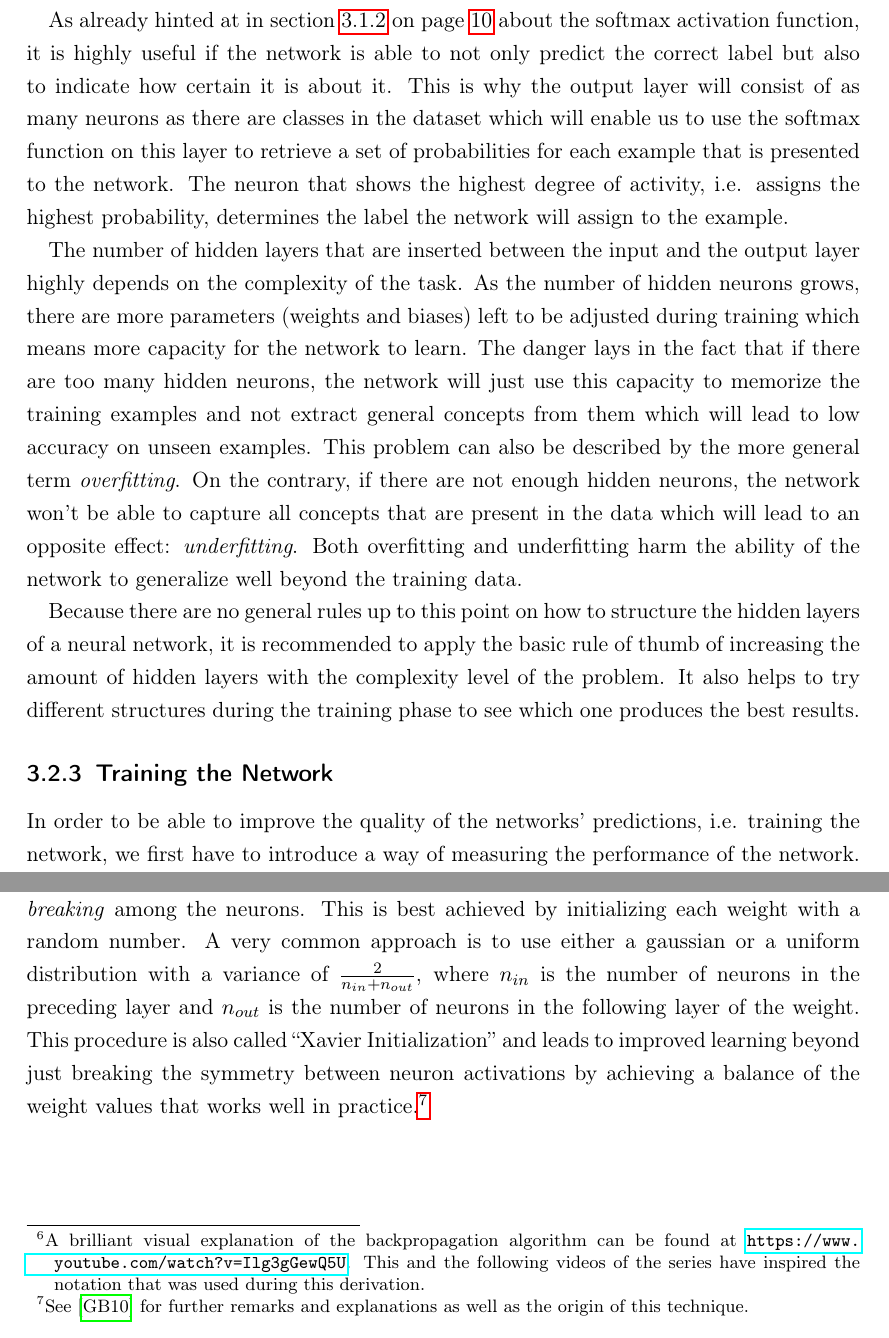
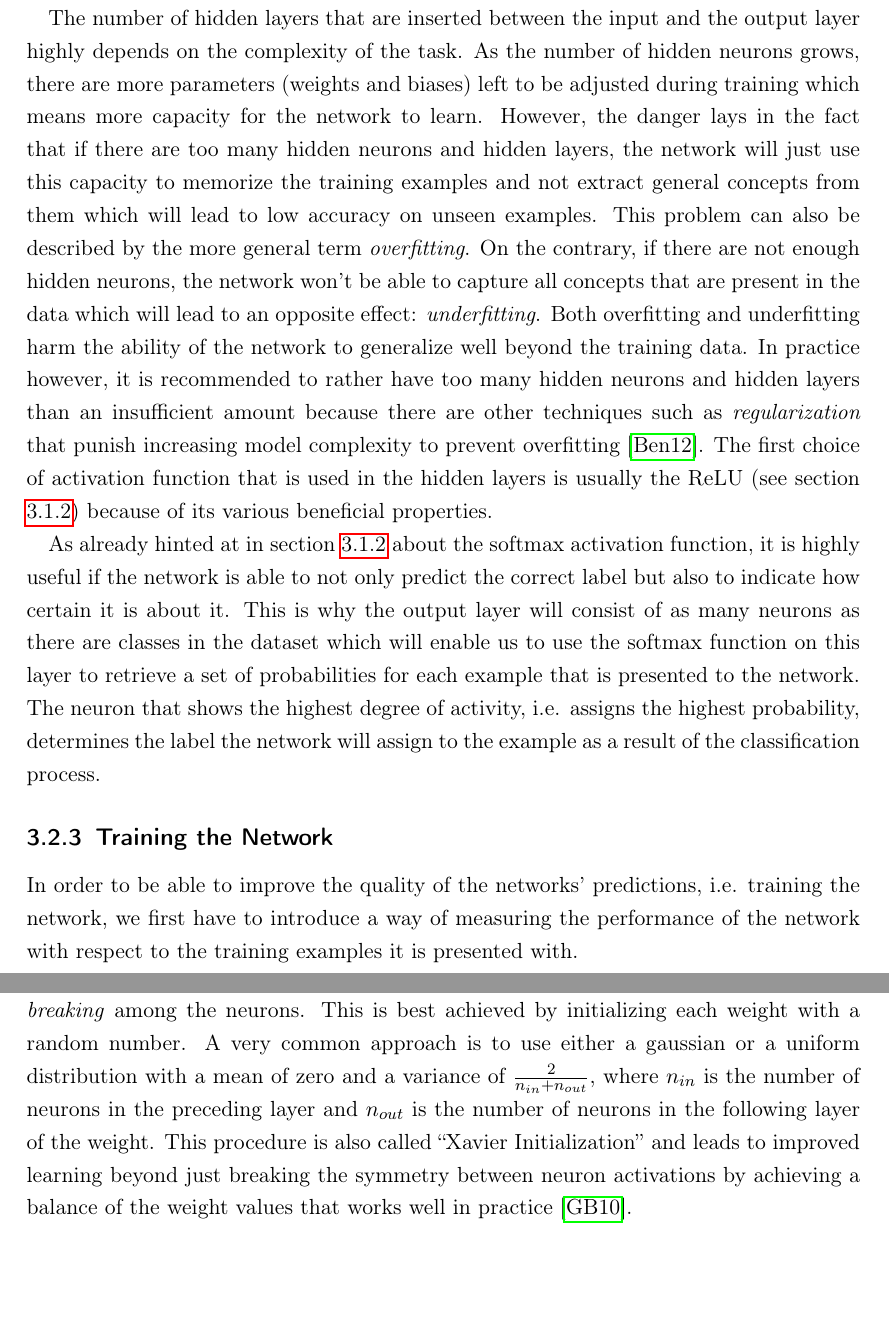
Before and after one commit to chr-peters/bachelors_thesis, a LaTeX thesis (thesis/bachelorthesis_christian_peters.tex, which reads common/config.tex, thesis/fundamentals.tex): two parts of pages 15 and 20 of 26 before the commit and two parts of pages 15 and 21 of 27 after it, joined at a grey line, cut so that both start at the same text, the shorter picture padded with empty space. Compiled offline with pdfLaTeX.

Commit message:
first version of chapter 2

```diff
--- a/common/config.tex
+++ b/common/config.tex
@@ -19,8 +19,6 @@
 
 \PassOptionsToPackage{hyphens}{url}\usepackage{hyperref}
 
-\usepackage[english]{fancyref}
-
 \usepackage{makecell}
 
 \usepackage{algorithm}
--- a/thesis/fundamentals.tex
+++ b/thesis/fundamentals.tex
@@ -429,5 +431,31 @@ the identity of the incoming signal.
+numerical scales dominate features with smaller values, the data is
+usually normalized and scaled to equal ranges before being fed into
+the network.
 
-As already hinted at in \fref{sec:softmax} about the softmax
+The number of hidden layers that are inserted between the input and
+the output layer highly depends on the complexity of the task. As the
+number of hidden
+neurons grows, there are more parameters (weights and biases) left to
+be adjusted during
+training which means more capacity for the network to learn. However, the
+danger lays in the fact that if there are too many hidden neurons and
+hidden layers, the network will just use this capacity to memorize the
+training examples and not extract general concepts from them which
+will lead to low accuracy on unseen examples. This problem can also be
+described by the more general term \textit{overfitting}. On the
+contrary, if there are not enough hidden neurons, the network won't be
+able to capture all concepts that are present in the data which will
+lead to an opposite effect: \textit{underfitting}. Both overfitting
+and underfitting harm the ability of the network to generalize well
+beyond the training data. In practice however, it is recommended to
+rather have too many hidden neurons and hidden layers than an
+insufficient amount because there are other techniques such as
+\textit{regularization} that punish increasing model complexity to
+prevent overfitting \cite{Bengio}. The first choice of activation
+function that is used in the hidden layers is usually the ReLU (see
+section \ref{sec:relu}) because of its various beneficial properties.
+
+As already hinted at in section \ref{sec:softmax} about the softmax
 activation function, it is highly useful if the
 network is able to not only predict the correct label but also to
 indicate how certain it is about it. This is why the output layer will
@@ -436,37 +464,14 @@ will enable us to use the softmax function on this layer to retrieve a
 set of probabilities for each example that is presented to the
 network. The neuron that shows the highest degree of activity,
 i.e. assigns the highest probability, determines the label the network
-will assign to the example.
-
-The number of hidden layers that are inserted between the input and
-the output
-layer highly depends on the complexity of the task. As the number of hidden
-neurons grows, there are more parameters (weights and biases) left to
-be adjusted during
-training which means more capacity for the network to learn. The
-danger lays in the fact that if there are too many hidden neurons, the
-network will just use this capacity to memorize the training examples
-and not extract general concepts from them which will lead to low
-accuracy on unseen examples. This problem can also be
-described by the more general term \textit{overfitting}. On the
-contrary, if there are not enough hidden neurons, the network won't be
-able to capture all concepts that are present in the data which will
-lead to an opposite effect: \textit{underfitting}. Both overfitting
-and underfitting harm the ability of the network to generalize well
-beyond the training data.
-
-Because there are no general rules up to this point on how to structure
-the hidden layers of a neural network, it is recommended to apply the
-basic rule of thumb of increasing the amount of hidden layers with the
-complexity level of the problem. It also helps to try different
-structures during the training phase to see which one produces the
-best results.
+will assign to the example as a result of the classification process.
 
 \subsection{Training the Network}
 \label{sec:training}
 In order to be able to improve the quality of the networks'
 predictions, i.e. training the network, we first have to introduce a
-way of measuring the performance of the network.
+way of measuring the performance of the network with respect to the
+training examples it is presented with.
 
 Let \(x\) be an example input from the training dataset and \(y'(x)\)
 the desired output of the network that corresponds to the
@@ -709,11 +715,7 @@ algorithm for a single training example \(x\) as shown in Algorithm \ref{algo:ba
 
 This procedure is repeated for every example \(x\) and the average of
 the computed gradients determines the direction of each step during
-gradient descent.\footnote{A brilliant visual explanation of the
-  backpropagation algorithm can be found at
-  \url{https://www.youtube.com/watch?v=Ilg3gGewQ5U}. This and the
-  following videos of the series have inspired the notation that was
-  used during this derivation.}
+gradient descent.
 
 It should be noted that there are several extensions to the algorithm
 of gradient descent. One very popular variation called
@@ -748,12 +750,10 @@ the weights equally, one has to employ initialization techniques that
 lead to \textit{symmetry breaking} among the neurons. This is best
 achieved by initializing each weight with a random number. A very
 common approach is to use either a gaussian or a uniform distribution
-with a variance of \(\frac{2}{n_{in} + n_{out}}\), where \(n_{in}\) is the number
-of neurons in the preceding layer and \(n_{out}\) is the number of
-neurons in the following layer of the weight. This procedure is
-also called ``Xavier Initialization'' and leads to improved learning
-beyond just breaking the symmetry between neuron
-activations by achieving a balance of the weight values that works well in
-practice.\footnote{See \cite{Glorot2010} for further remarks and
-  explanations as well as the
-  origin of this technique.}
+with a mean of zero and a variance of \(\frac{2}{n_{in} + n_{out}}\),
+where \(n_{in}\) is the number of neurons in the preceding layer and
+\(n_{out}\) is the number of neurons in the following layer of the
+weight. This procedure is also called ``Xavier Initialization'' and
+leads to improved learning beyond just breaking the symmetry between
+neuron activations by achieving a balance of the weight values that
+works well in practice \cite{Glorot2010}.
```
Also changed, not shown: common/references.bib (+12 -0 lines), thesis/bachelorthesis_christian_peters.pdf, thesis/fundamentals.tex (101 more changed lines).
